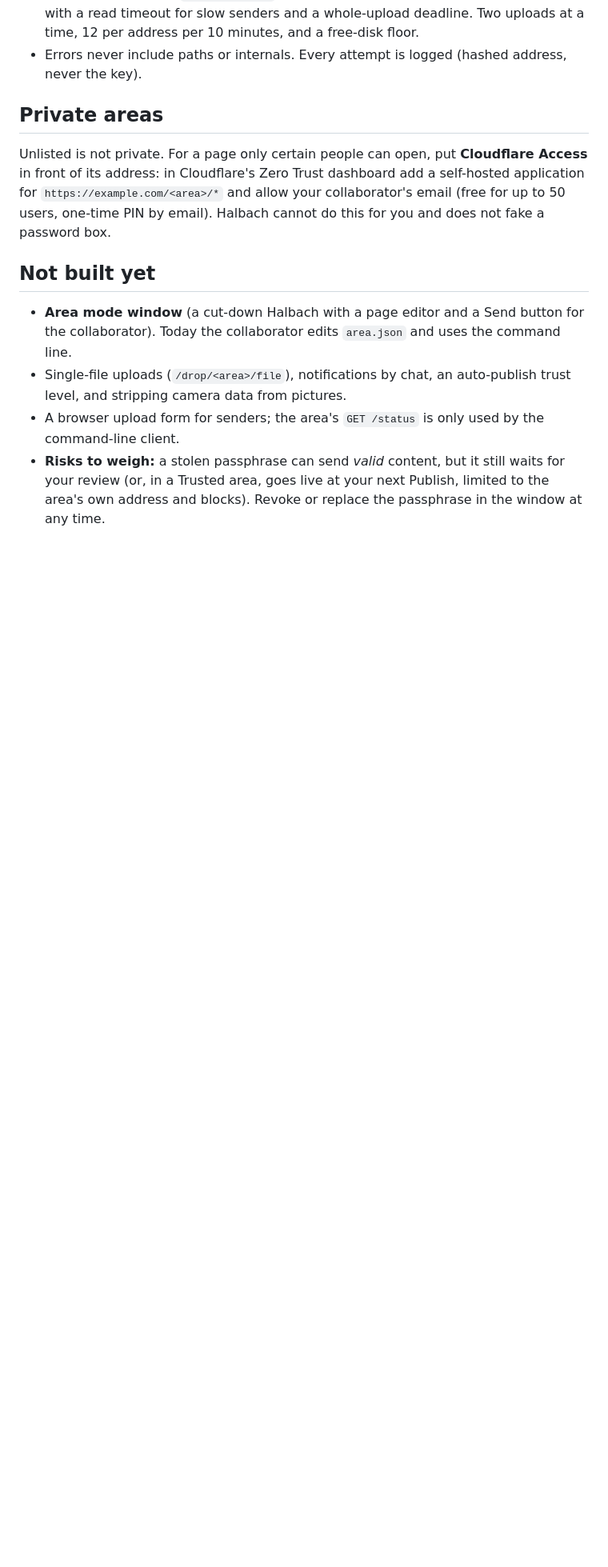
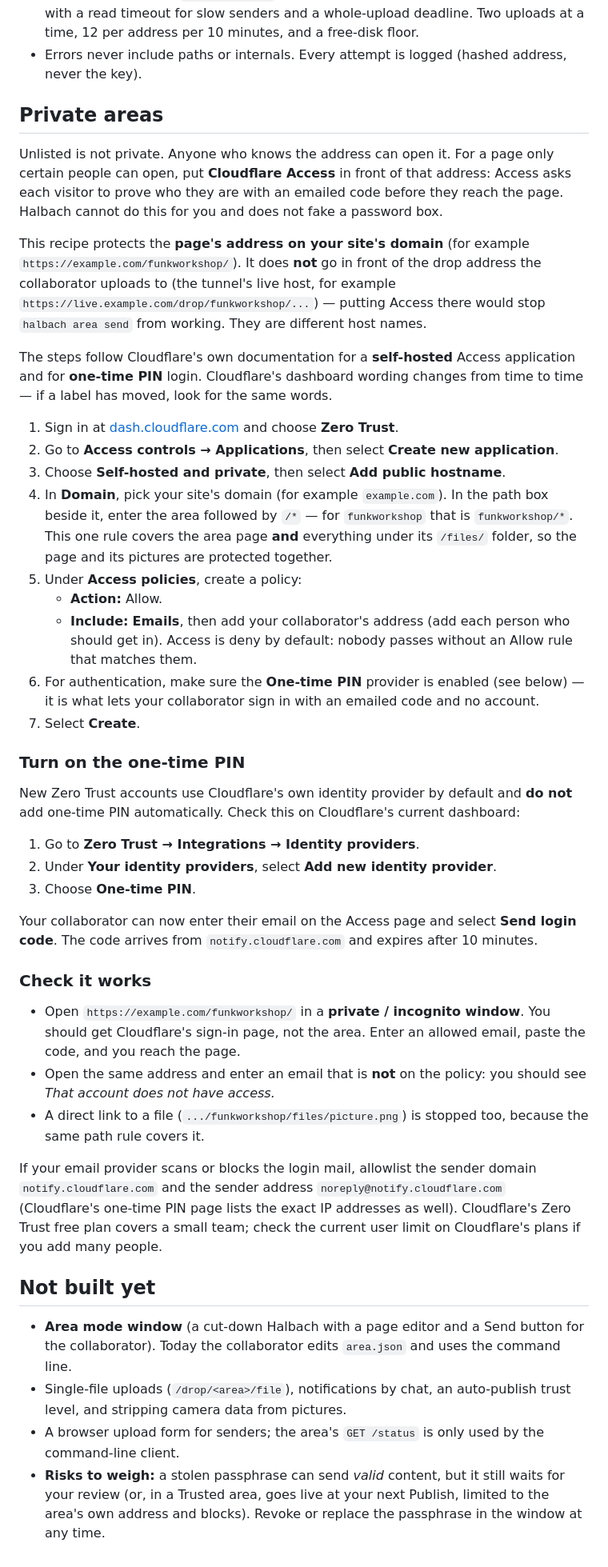
Before and after one commit to Levatat3/HalbachConnectHub, a Markdown page: docs/AREAS.md, the part around the change. Shown at 80% size. GitHub-like rendering; blank space fills up the shorter version.

Commit message:
Spell out the Cloudflare Access recipe for private areas (task 1.13)
The "Private areas" section of docs/AREAS.md was one paragraph. It is now a
click-by-click recipe built only from Cloudflare's own documentation: create a
self-hosted Access application (Zero Trust > Access controls > Applications >
Create new application > Self-hosted and private > Add public hostname), set the
domain and the area path (`funkworkshop/*`, which covers the area page and its
/files/ folder under one rule), add an Allow policy listing the collaborator's
email, and turn on the One-time PIN identity provider (new Zero Trust accounts
do not add it automatically). It ends with how to test in a private window,
what a non-allowed visitor sees, and how to allowlist the login mail if the
provider blocks it. A note makes clear this protects the page's address on the
site domain, not the drop address the collaborator uploads to.

Co-Authored-By: Big Pickle <noreply@anthropic.com>

```diff
--- a/docs/AREAS.md
+++ b/docs/AREAS.md
@@ -81,7 +81,71 @@ Areas add `POST /drop/<area>/bundle`, `GET /drop/<area>/status` and `GET /drop/<
 
 ## Private areas
 
-Unlisted is not private. For a page only certain people can open, put **Cloudflare Access** in front of its address: in Cloudflare's Zero Trust dashboard add a self-hosted application for `https://example.com/<area>/*` and allow your collaborator's email (free for up to 50 users, one-time PIN by email). Halbach cannot do this for you and does not fake a password box.
+Unlisted is not private. Anyone who knows the address can open it. For a page
+only certain people can open, put **Cloudflare Access** in front of that
+address: Access asks each visitor to prove who they are with an emailed code
+before they reach the page. Halbach cannot do this for you and does not fake a
+password box.
+
+This recipe protects the **page's address on your site's domain** (for example
+`https://example.com/funkworkshop/`). It does **not** go in front of the drop
+address the collaborator uploads to (the tunnel's live host, for example
+`https://live.example.com/drop/funkworkshop/...`) — putting Access there would
+stop `halbach area send` from working. They are different host names.
+
+The steps follow Cloudflare's own documentation for a **self-hosted** Access
+application and for **one-time PIN** login. Cloudflare's dashboard wording
+changes from time to time — if a label has moved, look for the same words.
+
+1. Sign in at [dash.cloudflare.com](https://dash.cloudflare.com/) and choose
+   **Zero Trust**.
+2. Go to **Access controls → Applications**, then select **Create new
+   application**.
+3. Choose **Self-hosted and private**, then select **Add public hostname**.
+4. In **Domain**, pick your site's domain (for example `example.com`). In the
+   path box beside it, enter the area followed by `/*` — for `funkworkshop`
+   that is `funkworkshop/*`. This one rule covers the area page **and**
+   everything under its `/files/` folder, so the page and its pictures are
+   protected together.
+5. Under **Access policies**, create a policy:
+   - **Action:** Allow.
+   - **Include:** **Emails**, then add your collaborator's address (add each
+     person who should get in). Access is deny by default: nobody passes without
+     an Allow rule that matches them.
+6. For authentication, make sure the **One-time PIN** provider is enabled (see
+   below) — it is what lets your collaborator sign in with an emailed code and
+   no account.
+7. Select **Create**.
+
+### Turn on the one-time PIN
+
+New Zero Trust accounts use Cloudflare's own identity provider by default and
+**do not** add one-time PIN automatically. Check this on Cloudflare's current
+dashboard:
+
+1. Go to **Zero Trust → Integrations → Identity providers**.
+2. Under **Your identity providers**, select **Add new identity provider**.
+3. Choose **One-time PIN**.
+
+Your collaborator can now enter their email on the Access page and select
+**Send login code**. The code arrives from `notify.cloudflare.com` and expires
+after 10 minutes.
+
+### Check it works
+
+- Open `https://example.com/funkworkshop/` in a **private / incognito window**.
+  You should get Cloudflare's sign-in page, not the area. Enter an allowed
+  email, paste the code, and you reach the page.
+- Open the same address and enter an email that is **not** on the policy: you
+  should see *That account does not have access.*
+- A direct link to a file (`.../funkworkshop/files/picture.png`) is stopped too,
+  because the same path rule covers it.
+
+If your email provider scans or blocks the login mail, allowlist the sender
+domain `notify.cloudflare.com` and the sender address
+`noreply@notify.cloudflare.com` (Cloudflare's one-time PIN page lists the exact
+IP addresses as well). Cloudflare's Zero Trust free plan covers a small team;
+check the current user limit on Cloudflare's plans if you add many people.
 
 ## Not built yet
 
```
